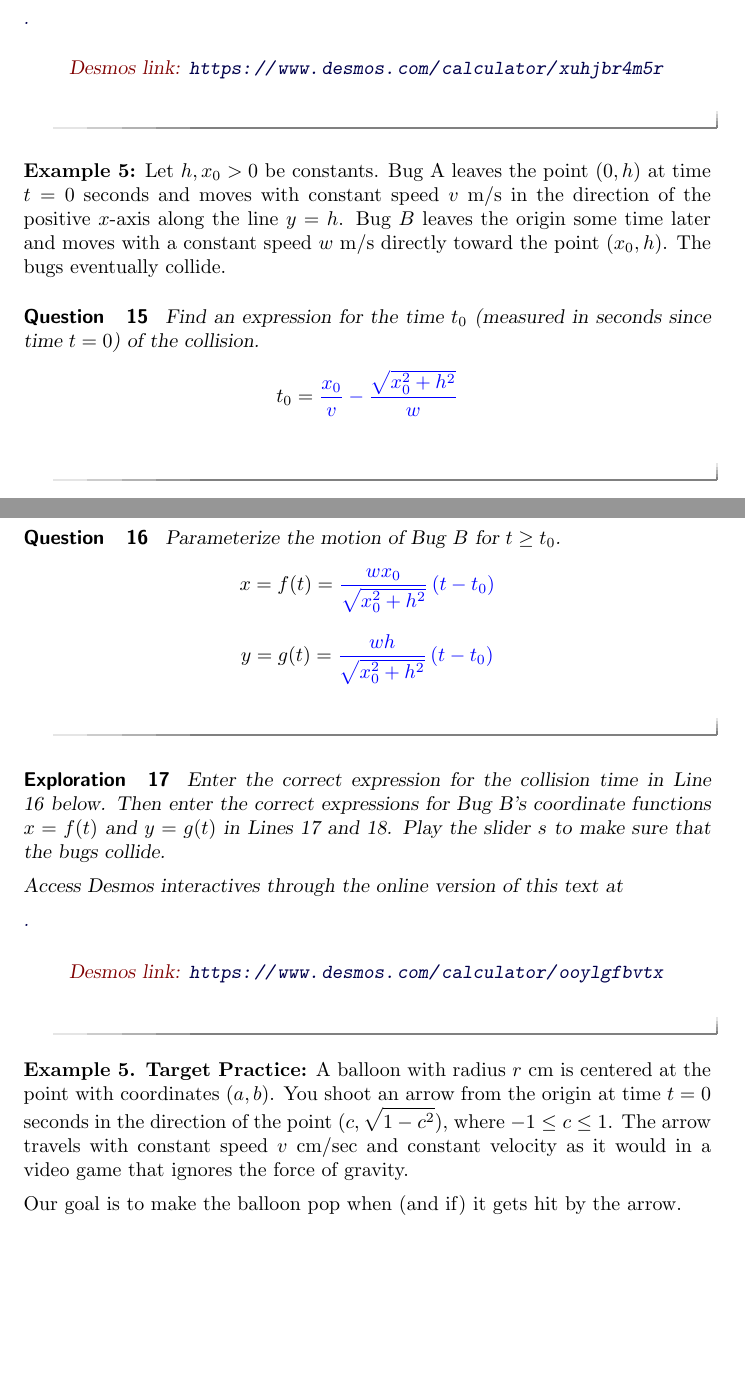
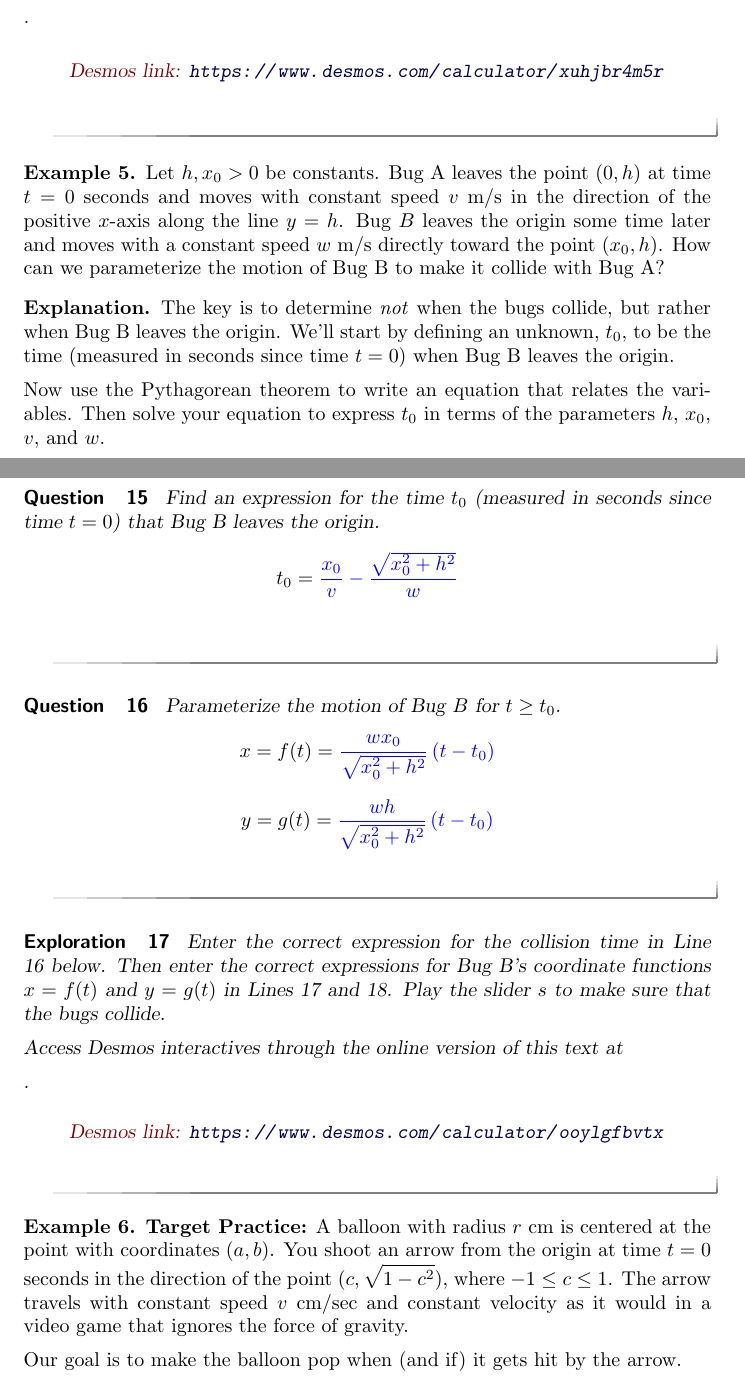
Before and after one commit to fkuczmar/PreCalculusII, a LaTeX document (ParameterizedCurves/ParameterizedCurves.tex): two parts of pages 7 and 8 of 9, joined at a grey line, cut so that both start at the same text, the shorter picture padded with empty space. Compiled offline with pdfLaTeX.

Commit message:
delayed start

```diff
--- a/ParameterizedCurves/ParameterizedCurves.tex
+++ b/ParameterizedCurves/ParameterizedCurves.tex
@@ -314,10 +314,18 @@ Access Desmos interactives through the online version of this text at
 
 \end{explanation}
 
-\noindent {\bf Example 5:} Let $h,x_0>0$ be constants. Bug A leaves the point $(0,h)$ at time $t=0$ seconds and moves with constant speed $v$ m/s in the direction of the positive $x$-axis along the line $y=h$. Bug $B$ leaves the origin some time later and moves with a constant speed $w$ m/s directly toward the point $(x_0,h)$. The bugs eventually collide.
+\begin{example}   \label{Ex5}
+Let $h,x_0>0$ be constants. Bug A leaves the point $(0,h)$ at time $t=0$ seconds and moves with constant speed $v$ m/s in the direction of the positive $x$-axis along the line $y=h$. Bug $B$ leaves the origin some time later and moves with a constant speed $w$ m/s directly toward the point $(x_0,h)$.  How can we parameterize the motion of Bug B to make it collide with Bug A?
+\end{example}
+
+\begin{explanation}
+The key is to determine \emph{not} when the bugs collide, but rather when Bug B leaves the origin. We'll start by defining an unknown, $t_0$, to be the time (measured in seconds since time $t=0$) when Bug B leaves the origin.
+
+Now use the Pythagorean theorem to write an equation that relates the variables. Then solve your equation to express $t_0$ in terms of the parameters $h$, $x_0$, $v$, and $w$.
+
 
 \begin{question}
- Find an expression for the time $t_0$ (measured in seconds since time $t=0$) of the collision. %in terms of $h$, $v$, and $w$ for the time $t_0$ of the collision.
+ Find an expression for the time $t_0$ (measured in seconds since time $t=0$) that Bug B leaves the origin. %in terms of $h$, $v$, and $w$ for the time $t_0$ of the collision.
 \[
         t_0   =  \answer{\frac{x_0}{v} - \frac{\sqrt{x_0^2+h^2}}{w}}
 \]
@@ -350,6 +358,8 @@ Access Desmos interactives through the online version of this text at
 \end{onlineOnly}
 \end{exploration}
 
+
+\end{explanation}
 
 \begin{example} {\bf Target Practice:}
 A balloon with radius $r$ cm is centered at the point with coordinates $(a,b)$. You shoot an arrow from the origin at time $t=0$ seconds in the direction of the point $(c, \sqrt{1-c^2})$, where $-1\leq c \leq 1$. The arrow travels with constant speed $v$ cm/sec and constant velocity as it would in a video game that ignores the force of gravity.
```
